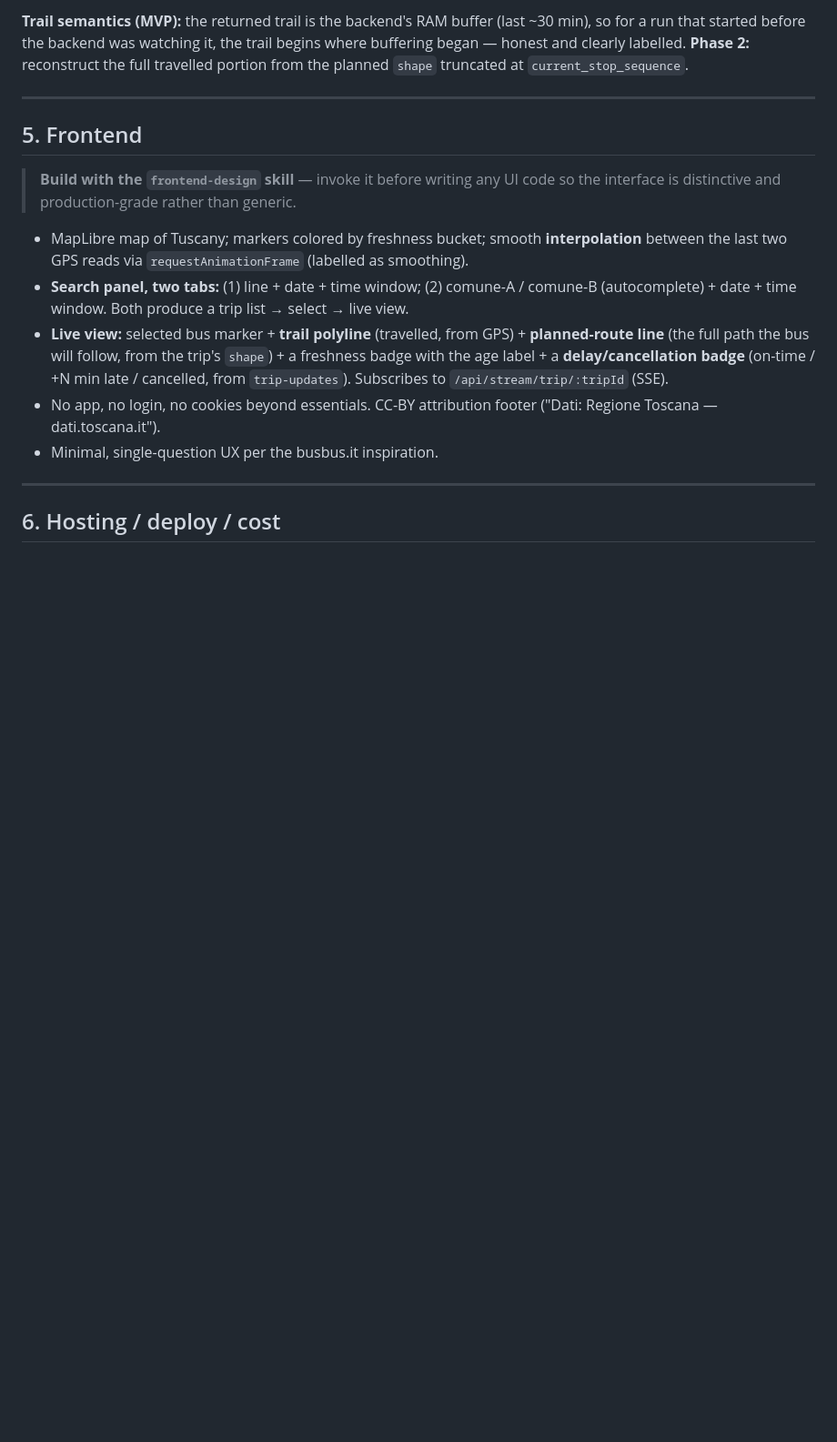
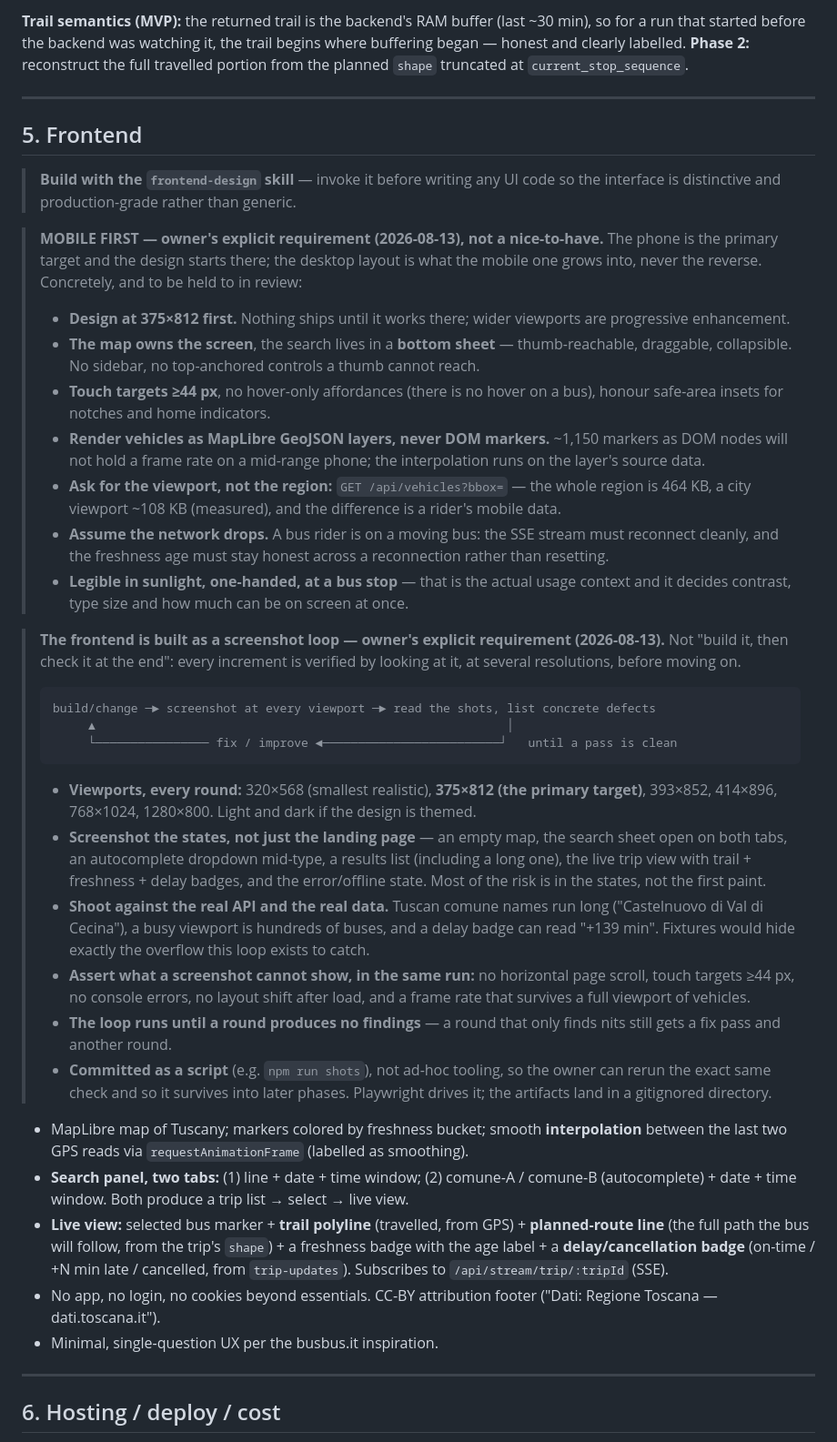
Before and after one commit to Kin39/DoveBus, a Markdown page: DoveBus-plan.md, the part around the change. Shown at 91% size. Rendered like a GitHub page; blank space fills up the shorter version.

Commit message:
docs: pin down how Phase 4 gets built — mobile first, screenshot loop
Two owner instructions, both stated as important, recorded in plan
section 5 where the Phase 4 build will read them.

Mobile first: the phone is the primary target, so the design starts at
375x812 and the desktop layout is what it grows into. Includes the two
consequences that are technical rather than visual — vehicles render as
MapLibre GeoJSON layers (1,150 DOM markers will not hold a frame rate on
a mid-range phone) and the map requests ?bbox= viewports rather than the
464 KB whole-region payload.

Screenshot loop: the UI is built by iterating build -> screenshot at
every viewport -> read the shots and list defects -> fix -> shoot again,
until a round comes back clean. Screenshots cover the states rather than
the landing page, run against the real API and real data so long comune
names and busy viewports actually appear, and ship as a committed script
the owner can rerun.

````diff
--- a/DoveBus-plan.md
+++ b/DoveBus-plan.md
@@ -126,6 +126,30 @@ Must-haves proven in the brief's tests: **DISTINCT + calendar filter** (raw join
 
 > **Build with the `frontend-design` skill** — invoke it before writing any UI code so the interface is distinctive and production-grade rather than generic.
 
+> **MOBILE FIRST — owner's explicit requirement (2026-08-13), not a nice-to-have.** The phone is the primary target and the design starts there; the desktop layout is what the mobile one grows into, never the reverse. Concretely, and to be held to in review:
+> - **Design at 375×812 first.** Nothing ships until it works there; wider viewports are progressive enhancement.
+> - **The map owns the screen**, the search lives in a **bottom sheet** — thumb-reachable, draggable, collapsible. No sidebar, no top-anchored controls a thumb cannot reach.
+> - **Touch targets ≥44 px**, no hover-only affordances (there is no hover on a bus), honour safe-area insets for notches and home indicators.
+> - **Render vehicles as MapLibre GeoJSON layers, never DOM markers.** ~1,150 markers as DOM nodes will not hold a frame rate on a mid-range phone; the interpolation runs on the layer's source data.
+> - **Ask for the viewport, not the region:** `GET /api/vehicles?bbox=` — the whole region is 464 KB, a city viewport ~108 KB (measured), and the difference is a rider's mobile data.
+> - **Assume the network drops.** A bus rider is on a moving bus: the SSE stream must reconnect cleanly, and the freshness age must stay honest across a reconnection rather than resetting.
+> - **Legible in sunlight, one-handed, at a bus stop** — that is the actual usage context and it decides contrast, type size and how much can be on screen at once.
+
+> **The frontend is built as a screenshot loop — owner's explicit requirement (2026-08-13).** Not "build it, then check it at the end": every increment is verified by looking at it, at several resolutions, before moving on.
+>
+> ```
+> build/change ─► screenshot at every viewport ─► read the shots, list concrete defects
+>      ▲                                                          │
+>      └──────────────── fix / improve ◄─────────────────────────┘   until a pass is clean
+> ```
+>
+> - **Viewports, every round:** 320×568 (smallest realistic), **375×812 (the primary target)**, 393×852, 414×896, 768×1024, 1280×800. Light and dark if the design is themed.
+> - **Screenshot the states, not just the landing page** — an empty map, the search sheet open on both tabs, an autocomplete dropdown mid-type, a results list (including a long one), the live trip view with trail + freshness + delay badges, and the error/offline state. Most of the risk is in the states, not the first paint.
+> - **Shoot against the real API and the real data.** Tuscan comune names run long ("Castelnuovo di Val di Cecina"), a busy viewport is hundreds of buses, and a delay badge can read "+139 min". Fixtures would hide exactly the overflow this loop exists to catch.
+> - **Assert what a screenshot cannot show, in the same run:** no horizontal page scroll, touch targets ≥44 px, no console errors, no layout shift after load, and a frame rate that survives a full viewport of vehicles.
+> - **The loop runs until a round produces no findings** — a round that only finds nits still gets a fix pass and another round.
+> - **Committed as a script** (e.g. `npm run shots`), not ad-hoc tooling, so the owner can rerun the exact same check and so it survives into later phases. Playwright drives it; the artifacts land in a gitignored directory.
+
 - MapLibre map of Tuscany; markers colored by freshness bucket; smooth **interpolation** between the last two GPS reads via `requestAnimationFrame` (labelled as smoothing).
 - **Search panel, two tabs:** (1) line + date + time window; (2) comune-A / comune-B (autocomplete) + date + time window. Both produce a trip list → select → live view.
 - **Live view:** selected bus marker + **trail polyline** (travelled, from GPS) + **planned-route line** (the full path the bus will follow, from the trip's `shape`) + a freshness badge with the age label + a **delay/cancellation badge** (on-time / +N min late / cancelled, from `trip-updates`). Subscribes to `/api/stream/trip/:tripId` (SSE).
````
